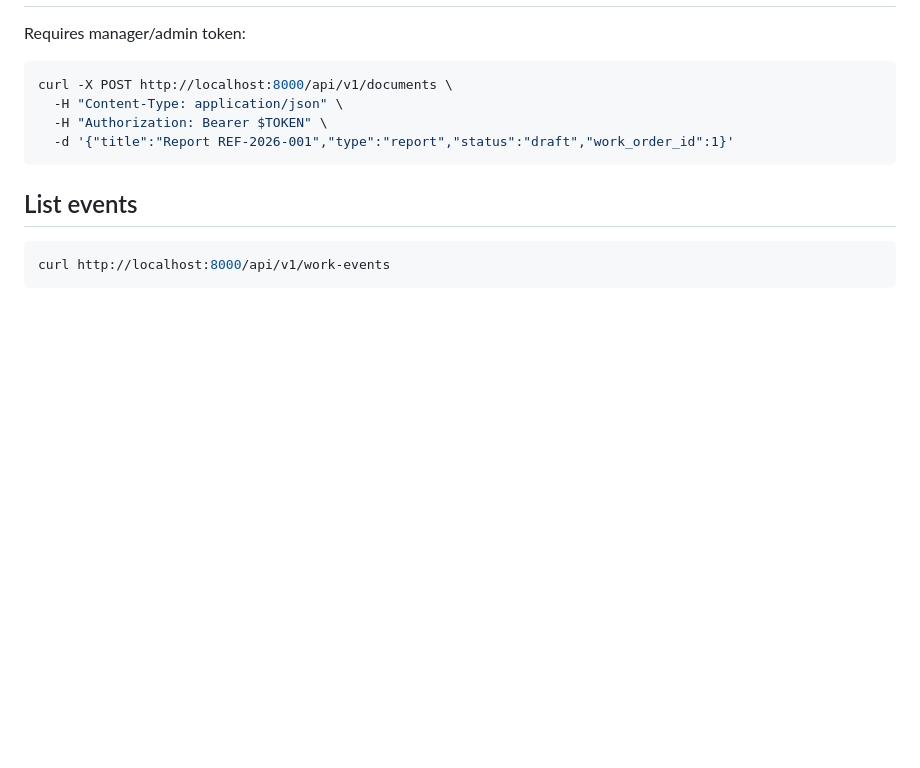
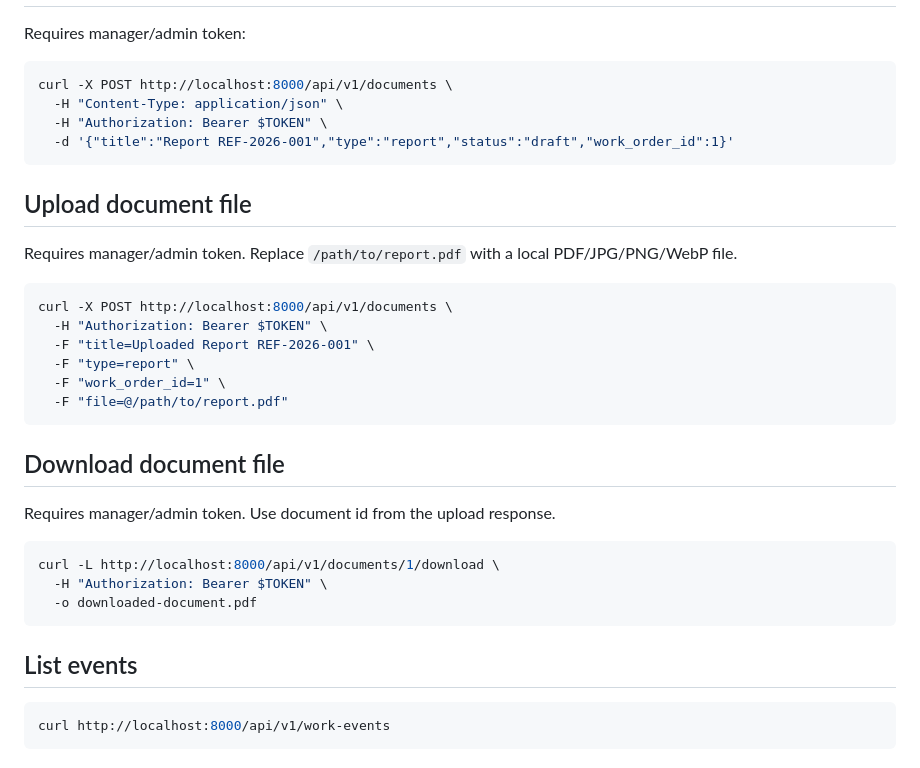
Before and after one commit to Webartdp/rail-crm-platform, a Markdown page: docs/WORK_EVENT_API_TESTS.md, the part around the change. GitHub-like rendering; blank space fills up the shorter version.

Commit message:
Add document upload and download API tests

````diff
--- a/docs/WORK_EVENT_API_TESTS.md
+++ b/docs/WORK_EVENT_API_TESTS.md
@@ -162,6 +162,29 @@ curl -X POST http://localhost:8000/api/v1/documents \
   -d '{"title":"Report REF-2026-001","type":"report","status":"draft","work_order_id":1}'
 ```
 
+## Upload document file
+
+Requires manager/admin token. Replace `/path/to/report.pdf` with a local PDF/JPG/PNG/WebP file.
+
+```bash
+curl -X POST http://localhost:8000/api/v1/documents \
+  -H "Authorization: Bearer $TOKEN" \
+  -F "title=Uploaded Report REF-2026-001" \
+  -F "type=report" \
+  -F "work_order_id=1" \
+  -F "file=@/path/to/report.pdf"
+```
+
+## Download document file
+
+Requires manager/admin token. Use document id from the upload response.
+
+```bash
+curl -L http://localhost:8000/api/v1/documents/1/download \
+  -H "Authorization: Bearer $TOKEN" \
+  -o downloaded-document.pdf
+```
+
 ## List events
 
 ```bash
````
